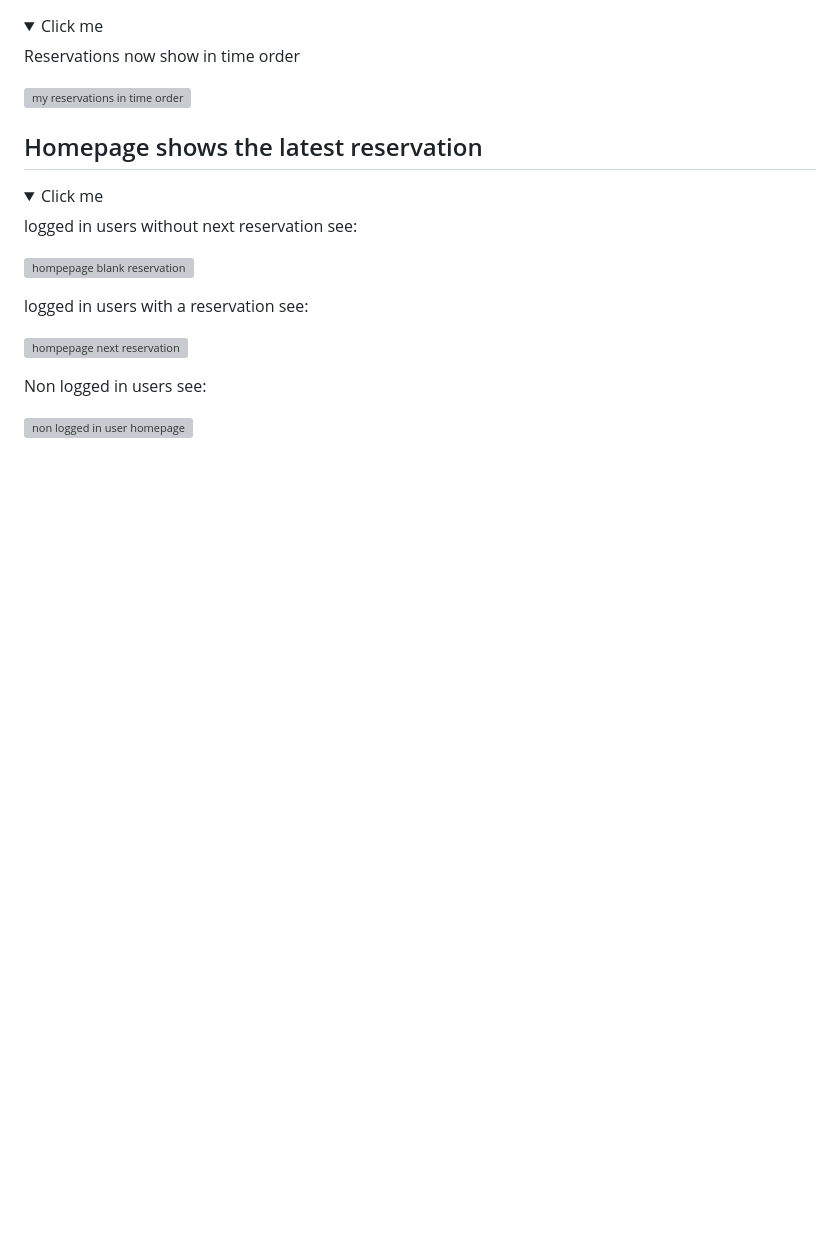
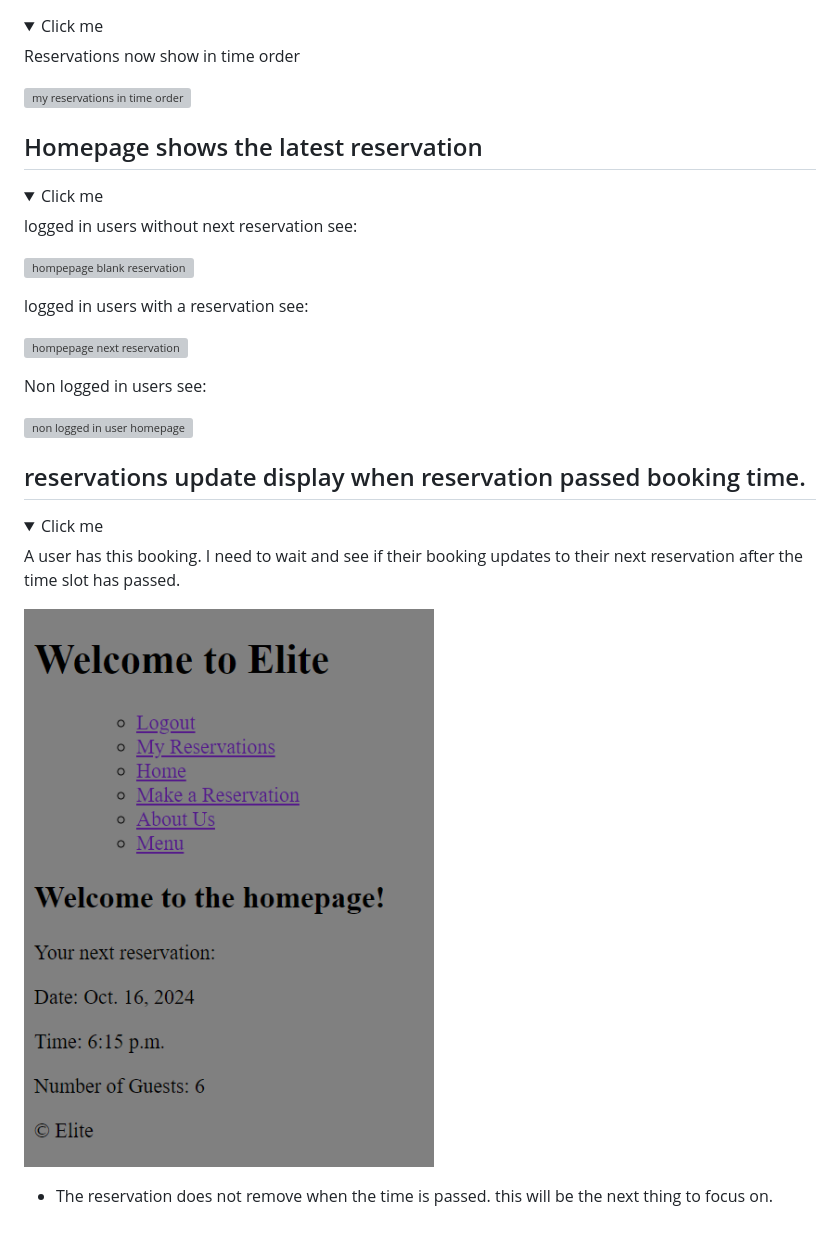
Before and after one commit to DanParkinson/project-4-django, a Markdown page: TESTING.md, the part around the change. Drawn GitHub-style; pictures changed too: docs/testing/outdated-reservations01.png (added); folded sections open; blank space fills up the shorter version; grey boxes are pictures that could not be loaded.

Commit message:
end of session commit

```diff
--- a/TESTING.md
+++ b/TESTING.md
@@ -270,3 +270,16 @@ Non logged in users see:
 ![non logged in user homepage](docs/testing/homepage_reservations03.png)
 
 </details>
+
+## reservations update display when reservation passed booking time.
+
+<details>
+<summary>Click me</summary>
+
+A user has this booking. I need to wait and see if their booking updates to their next reservation after the time slot has passed.
+
+![near expiration booking](docs/testing/outdated-reservations01.png)
+
+- The reservation does not remove when the time is passed. this will be the next thing to focus on.
+
+</details>
```
Also changed, not shown: AGILE.md (+2 -0 lines), 1 other file.
